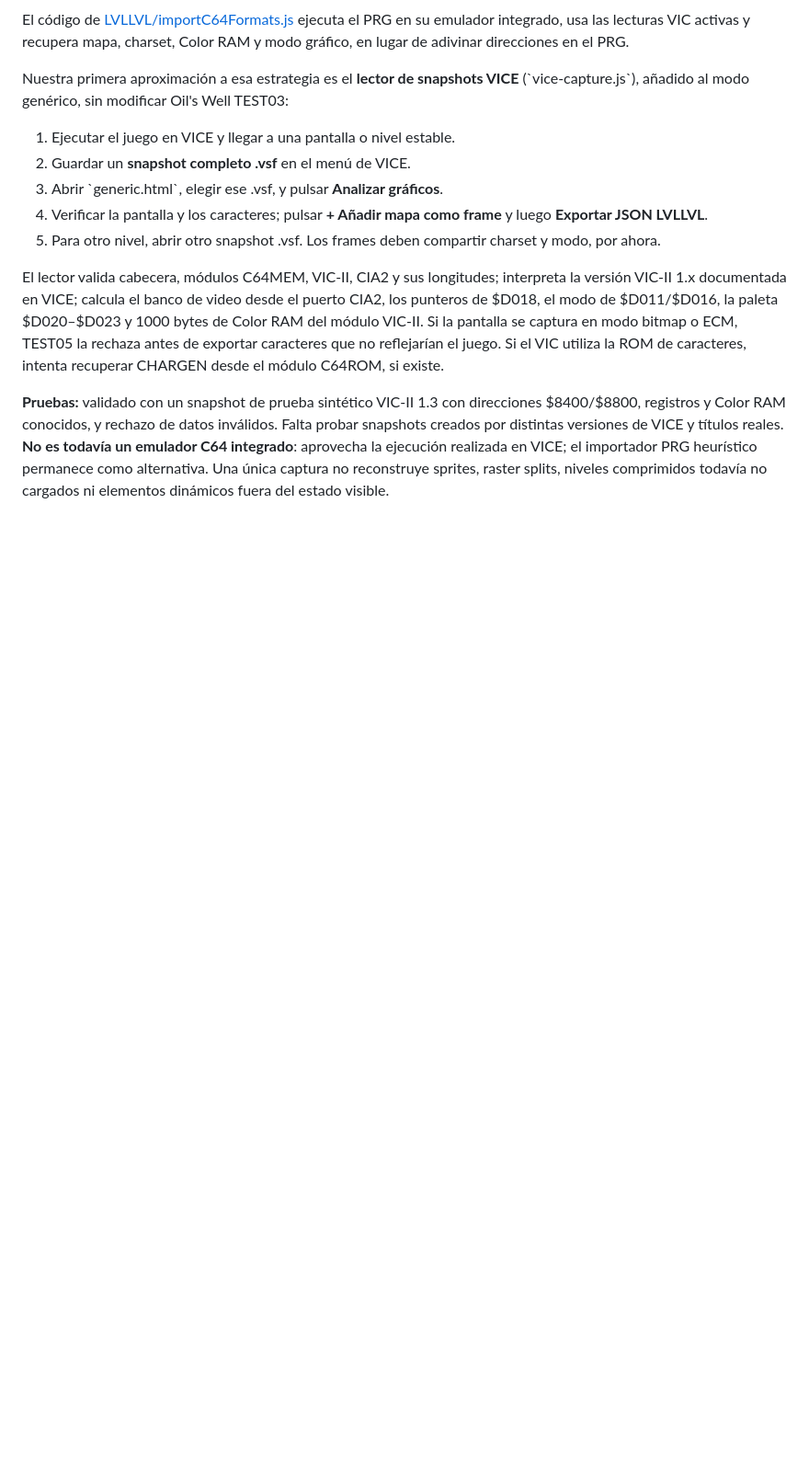
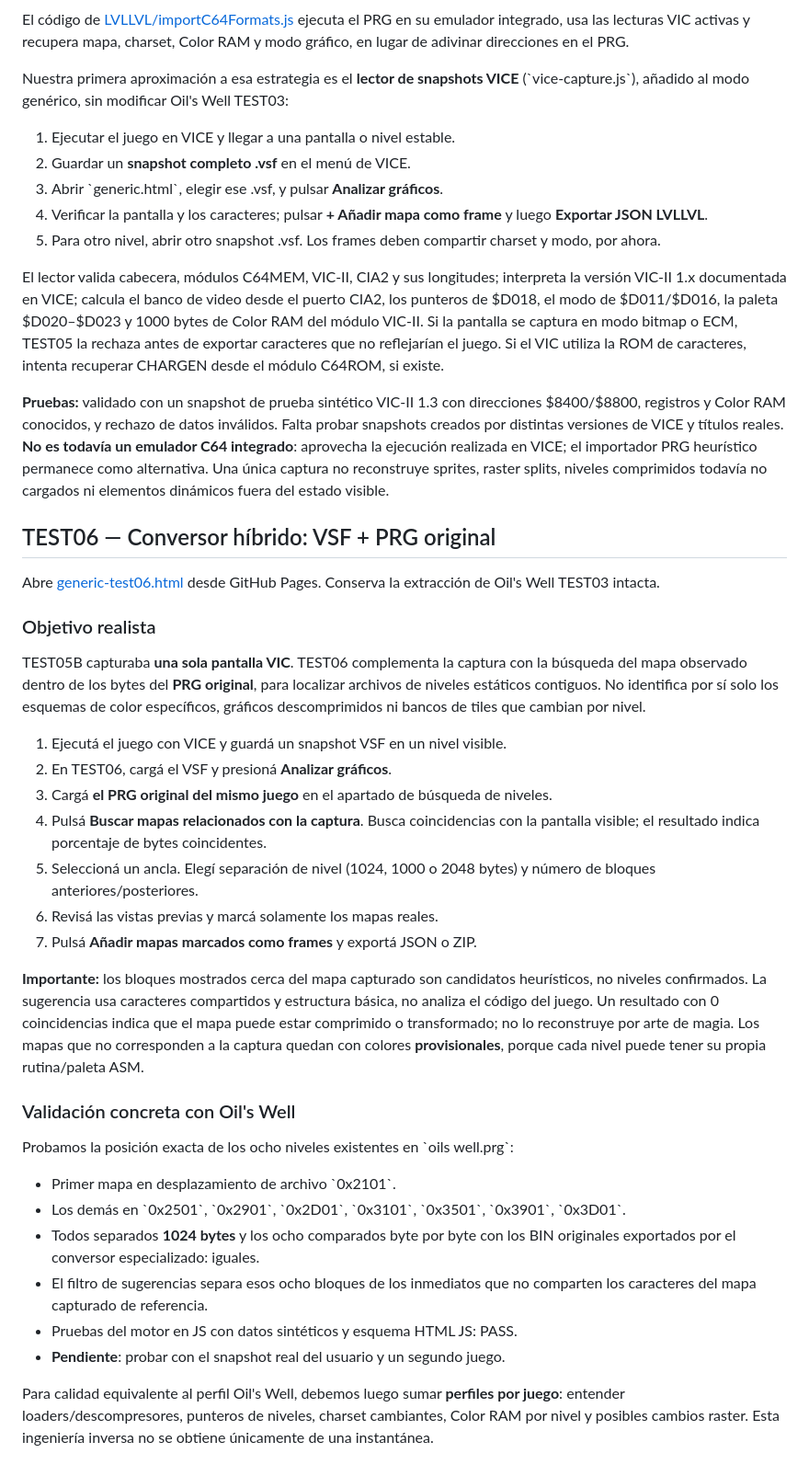
Before and after one commit to serigrafiamdp-web/RICOS-PRG-TO-LVLLVL, a Markdown page: README.md, the part around the change. Shown at 92% size. Rendered like a GitHub page; blank space fills up the shorter version.

Commit message:
Document TEST06 guided archive extraction and eight verified Oil's Well map offsets

```diff
--- a/README.md
+++ b/README.md
@@ -97,3 +97,48 @@ la ejecución realizada en VICE; el importador PRG heurístico permanece como
 alternativa. Una única captura no reconstruye sprites, raster splits, niveles
 comprimidos todavía no cargados ni elementos dinámicos fuera del estado
 visible.
+
+
+## TEST06 — Conversor híbrido: VSF + PRG original
+
+Abre [generic-test06.html](./generic-test06.html) desde GitHub Pages. Conserva la extracción de Oil's Well TEST03 intacta.
+
+### Objetivo realista
+TEST05B capturaba **una sola pantalla VIC**. TEST06 complementa la captura con la búsqueda
+del mapa observado dentro de los bytes del **PRG original**, para localizar archivos de
+niveles estáticos contiguos. No identifica por sí solo los esquemas de color específicos,
+gráficos descomprimidos ni bancos de tiles que cambian por nivel.
+
+1. Ejecutá el juego con VICE y guardá un snapshot VSF en un nivel visible.
+2. En TEST06, cargá el VSF y presioná **Analizar gráficos**.
+3. Cargá **el PRG original del mismo juego** en el apartado de búsqueda de niveles.
+4. Pulsá **Buscar mapas relacionados con la captura**. Busca coincidencias con la
+   pantalla visible; el resultado indica porcentaje de bytes coincidentes.
+5. Seleccioná un ancla. Elegí separación de nivel (1024, 1000 o 2048 bytes) y
+   número de bloques anteriores/posteriores.
+6. Revisá las vistas previas y marcá solamente los mapas reales.
+7. Pulsá **Añadir mapas marcados como frames** y exportá JSON o ZIP.
+
+**Importante:** los bloques mostrados cerca del mapa capturado son candidatos
+heurísticos, no niveles confirmados. La sugerencia usa caracteres compartidos y
+estructura básica, no analiza el código del juego. Un resultado con 0 coincidencias
+indica que el mapa puede estar comprimido o transformado; no lo reconstruye por arte
+de magia. Los mapas que no corresponden a la captura quedan con colores **provisionales**,
+porque cada nivel puede tener su propia rutina/paleta ASM.
+
+### Validación concreta con Oil's Well
+Probamos la posición exacta de los ocho niveles existentes en \`oils well.prg\`:
+
+- Primer mapa en desplazamiento de archivo \`0x2101\`.
+- Los demás en \`0x2501\`, \`0x2901\`, \`0x2D01\`, \`0x3101\`, \`0x3501\`, \`0x3901\`, \`0x3D01\`.
+- Todos separados **1024 bytes** y los ocho comparados byte por byte con los BIN
+  originales exportados por el conversor especializado: iguales.
+- El filtro de sugerencias separa esos ocho bloques de los inmediatos que no
+  comparten los caracteres del mapa capturado de referencia.
+- Pruebas del motor en JS con datos sintéticos y esquema HTML JS: PASS.
+- **Pendiente**: probar con el snapshot real del usuario y un segundo juego.
+
+Para calidad equivalente al perfil Oil's Well, debemos luego sumar **perfiles
+por juego**: entender loaders/descompresores, punteros de niveles, charset cambiantes,
+Color RAM por nivel y posibles cambios raster. Esta ingeniería inversa no se
+obtiene únicamente de una instantánea.
```
